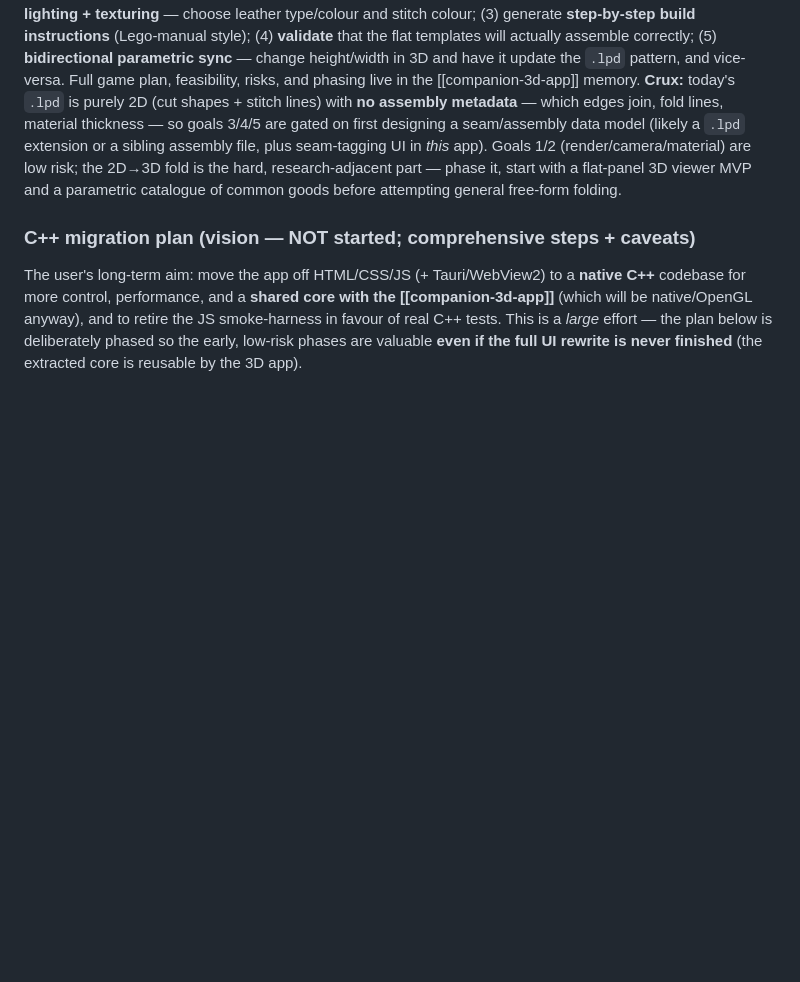
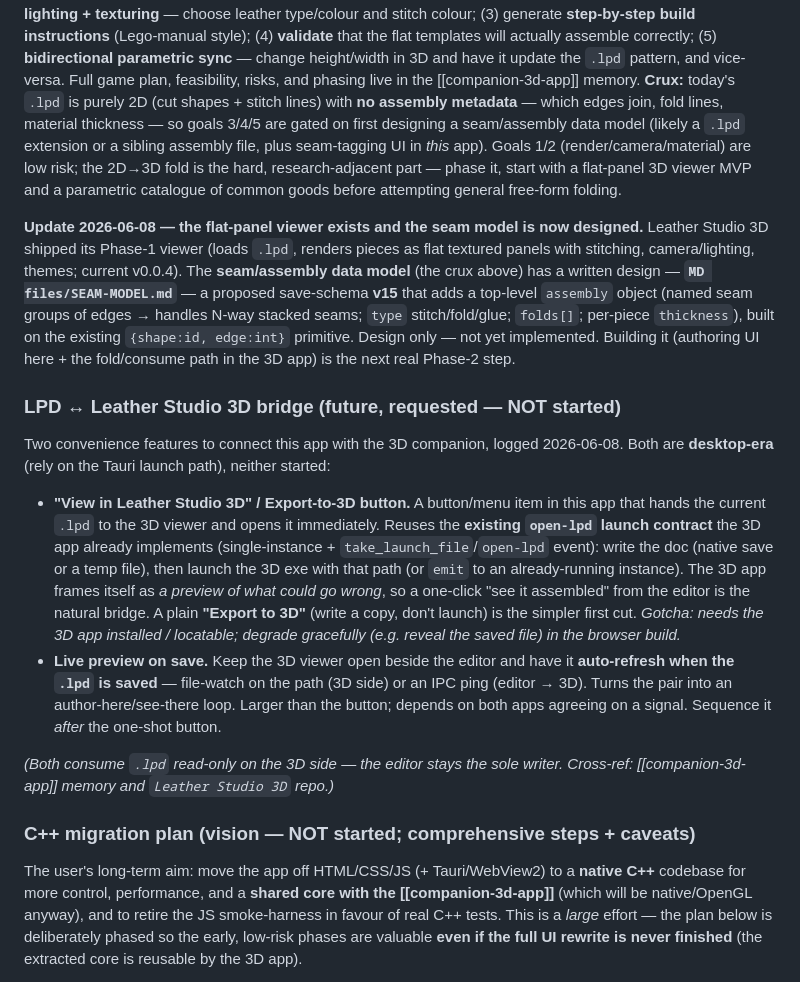
Before and after one commit to soulagent/leather-pattern-designer, a Markdown page: MD files/DEVLOG.md, the part around the change. GitHub-like rendering; blank space fills up the shorter version.

```diff
--- a/MD files/DEVLOG.md
+++ b/MD files/DEVLOG.md
@@ -56,6 +56,35 @@ goals 3/4/5 are gated on first designing a seam/assembly data model (likely a `.
 sibling assembly file, plus seam-tagging UI in *this* app). Goals 1/2 (render/camera/material) are low
 risk; the 2D→3D fold is the hard, research-adjacent part — phase it, start with a flat-panel 3D viewer
 MVP and a parametric catalogue of common goods before attempting general free-form folding.
+
+**Update 2026-06-08 — the flat-panel viewer exists and the seam model is now designed.** Leather
+Studio 3D shipped its Phase-1 viewer (loads `.lpd`, renders pieces as flat textured panels with
+stitching, camera/lighting, themes; current v0.0.4). The **seam/assembly data model** (the crux above)
+has a written design — **`MD files/SEAM-MODEL.md`** — a proposed save-schema **v15** that adds a
+top-level `assembly` object (named seam groups of edges → handles N-way stacked seams; `type`
+stitch/fold/glue; `folds[]`; per-piece `thickness`), built on the existing `{shape:id, edge:int}`
+primitive. Design only — not yet implemented. Building it (authoring UI here + the fold/consume path
+in the 3D app) is the next real Phase-2 step.
+
+### LPD ↔ Leather Studio 3D bridge (future, requested — NOT started)
+Two convenience features to connect this app with the 3D companion, logged 2026-06-08. Both are
+**desktop-era** (rely on the Tauri launch path), neither started:
+
+- **"View in Leather Studio 3D" / Export-to-3D button.** A button/menu item in this app that hands the
+  current `.lpd` to the 3D viewer and opens it immediately. Reuses the **existing `open-lpd` launch
+  contract** the 3D app already implements (single-instance + `take_launch_file`/`open-lpd` event):
+  write the doc (native save or a temp file), then launch the 3D exe with that path (or `emit` to an
+  already-running instance). The 3D app frames itself as *a preview of what could go wrong*, so a
+  one-click "see it assembled" from the editor is the natural bridge. A plain **"Export to 3D"**
+  (write a copy, don't launch) is the simpler first cut. _Gotcha: needs the 3D app installed /
+  locatable; degrade gracefully (e.g. reveal the saved file) in the browser build._
+- **Live preview on save.** Keep the 3D viewer open beside the editor and have it **auto-refresh when
+  the `.lpd` is saved** — file-watch on the path (3D side) or an IPC ping (editor → 3D). Turns the
+  pair into an author-here/see-there loop. Larger than the button; depends on both apps agreeing on a
+  signal. Sequence it *after* the one-shot button.
+
+_(Both consume `.lpd` read-only on the 3D side — the editor stays the sole writer. Cross-ref:
+[[companion-3d-app]] memory and `Leather Studio 3D` repo.)_
 
 ### C++ migration plan (vision — NOT started; comprehensive steps + caveats)
 The user's long-term aim: move the app off HTML/CSS/JS (+ Tauri/WebView2) to a **native C++** codebase
```
Also changed, not shown: MD files/CONTEXT.md (+7 -0 lines), MD files/SEAM-MODEL.md (added, +273 -0 lines).
